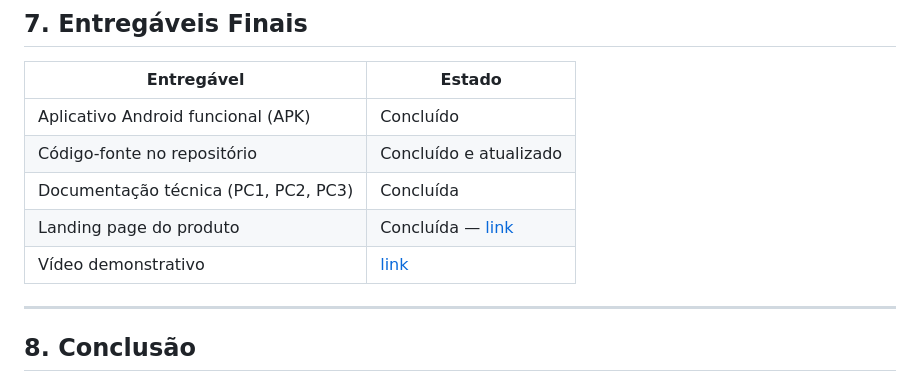
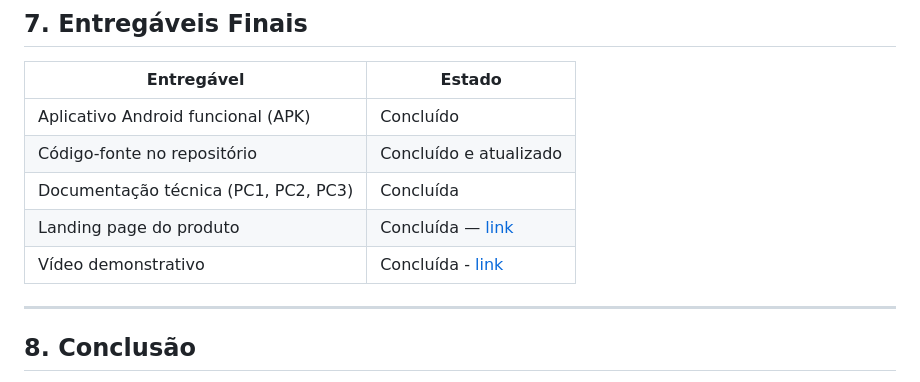
Before and after one commit to oficialvzi/cadei-rotas, a Markdown page: docs/pontos_de_controle/pc3.md, the part around the change. GitHub-like rendering.

Commit message:
Update status of demonstration video to 'Concluída'

```diff
--- a/docs/pontos_de_controle/pc3.md
+++ b/docs/pontos_de_controle/pc3.md
@@ -134,7 +134,7 @@ A solução final mantém a arquitetura Cliente-Servidor em camadas:
 | Código-fonte no repositório | Concluído e atualizado |
 | Documentação técnica (PC1, PC2, PC3) | Concluída |
 | Landing page do produto | Concluída — [link](https://oficialvzi.github.io/cadei-rotas/) |
-| Vídeo demonstrativo | [link](https://youtube.com/shorts/LU-XSG-91HM?feature=share) |
+| Vídeo demonstrativo | Concluída - [link](https://youtube.com/shorts/LU-XSG-91HM?feature=share) |
 
 
 ---
```
